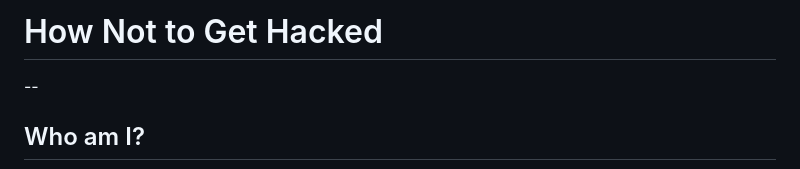
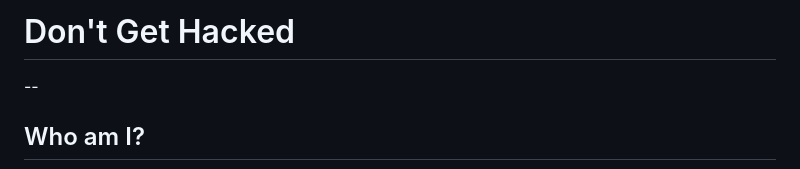
Before and after one commit to mckornfield/dont-get-hacked, a Markdown page: slides.md, the part around the change. GitHub-like rendering.

Commit message:
update title slide

```diff
--- a/slides.md
+++ b/slides.md
@@ -1,4 +1,4 @@
-# How Not to Get Hacked
+# Don't Get Hacked
 
 --
 
```
